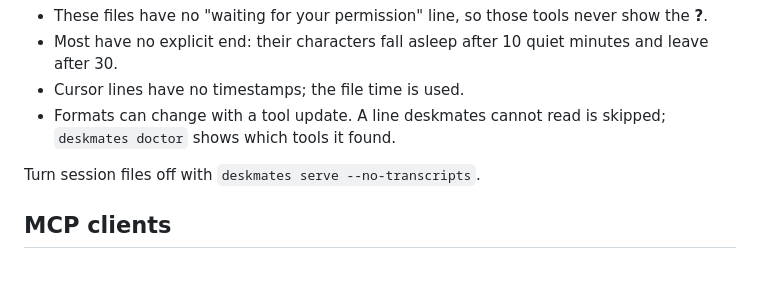
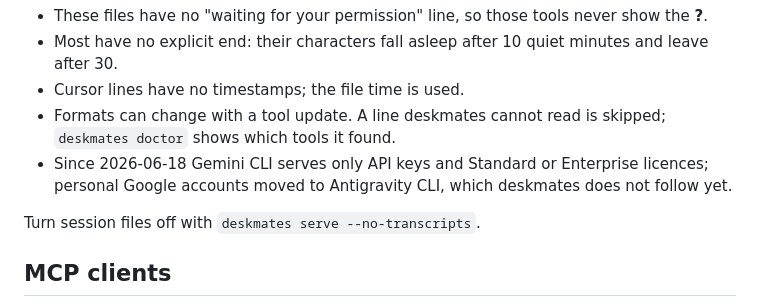
Before and after one commit to Jfernandez27/deskmates, a Markdown page: docs/connecting-tools.md, the part around the change. GitHub-like rendering; blank space fills up the shorter version.

```diff
--- a/docs/connecting-tools.md
+++ b/docs/connecting-tools.md
@@ -37,6 +37,7 @@ Limits:
 - Most have no explicit end: their characters fall asleep after 10 quiet minutes and leave after 30.
 - Cursor lines have no timestamps; the file time is used.
 - Formats can change with a tool update. A line deskmates cannot read is skipped; `deskmates doctor` shows which tools it found.
+- Since 2026-06-18 Gemini CLI serves only API keys and Standard or Enterprise licences; personal Google accounts moved to Antigravity CLI, which deskmates does not follow yet.
 
 Turn session files off with `deskmates serve --no-transcripts`.
 
```
Also changed, not shown: README.md (+3 -1 lines).
